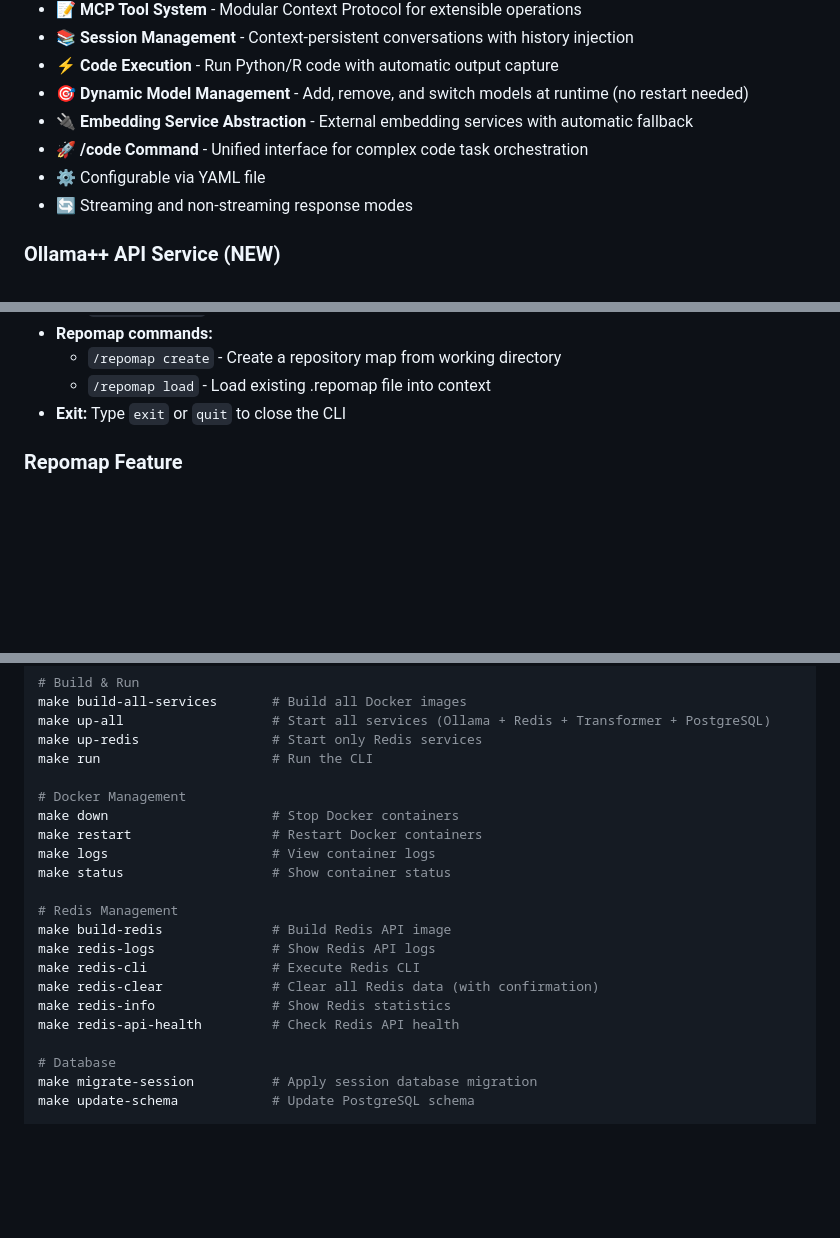
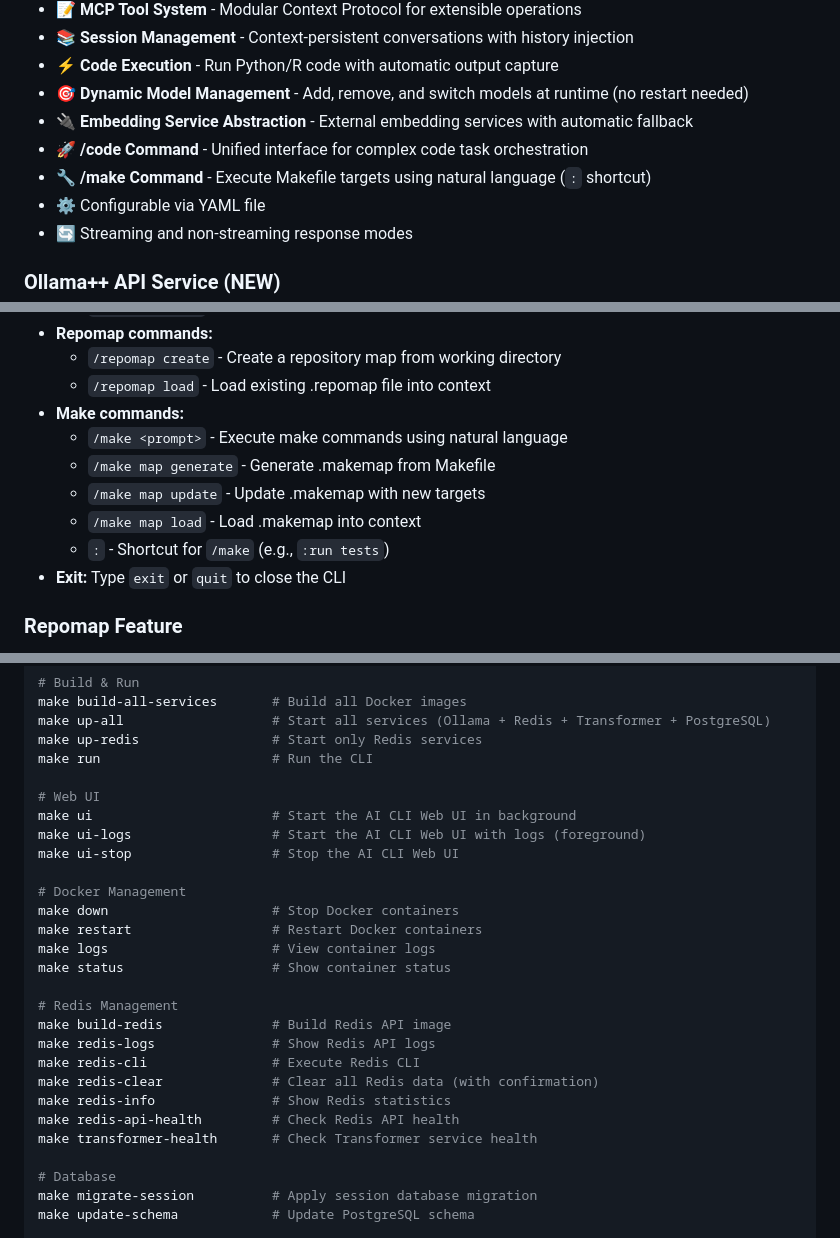
Before and after one commit to A-Souhei/cli, a Markdown page: README.md, 3 parts joined by grey strips. Drawn GitHub-style; blank space fills up the shorter version.

```diff
--- a/README.md
+++ b/README.md
@@ -22,6 +22,7 @@ A minimal, modular AI command-line interface that connects to Ollama services (l
 - 🎯 **Dynamic Model Management** - Add, remove, and switch models at runtime (no restart needed)
 - 🔌 **Embedding Service Abstraction** - External embedding services with automatic fallback
 - 🚀 **/code Command** - Unified interface for complex code task orchestration
+- 🔧 **/make Command** - Execute Makefile targets using natural language (`:` shortcut)
 - ⚙️ Configurable via YAML file
 - 🔄 Streaming and non-streaming response modes
 
@@ -262,6 +263,12 @@ Once the CLI starts, you can:
 - **Repomap commands:**
   - `/repomap create` - Create a repository map from working directory
   - `/repomap load` - Load existing .repomap file into context
+- **Make commands:**
+  - `/make <prompt>` - Execute make commands using natural language
+  - `/make map generate` - Generate .makemap from Makefile
+  - `/make map update` - Update .makemap with new targets
+  - `/make map load` - Load .makemap into context
+  - `:` - Shortcut for `/make` (e.g., `:run tests`)
 - **Exit:** Type `exit` or `quit` to close the CLI
 
 ### Repomap Feature
@@ -436,6 +488,11 @@ make up-all                   # Start all services (Ollama + Redis + Transformer
 make up-redis                 # Start only Redis services
 make run                      # Run the CLI
 
+# Web UI
+make ui                       # Start the AI CLI Web UI in background
+make ui-logs                  # Start the AI CLI Web UI with logs (foreground)
+make ui-stop                  # Stop the AI CLI Web UI
+
 # Docker Management
 make down                     # Stop Docker containers
 make restart                  # Restart Docker containers
@@ -449,6 +506,7 @@ make redis-cli                # Execute Redis CLI
 make redis-clear              # Clear all Redis data (with confirmation)
 make redis-info               # Show Redis statistics
 make redis-api-health         # Check Redis API health
+make transformer-health       # Check Transformer service health
 
 # Database
 make migrate-session          # Apply session database migration
```
Also changed, not shown: other parts of README.md (+45 -0 lines).
